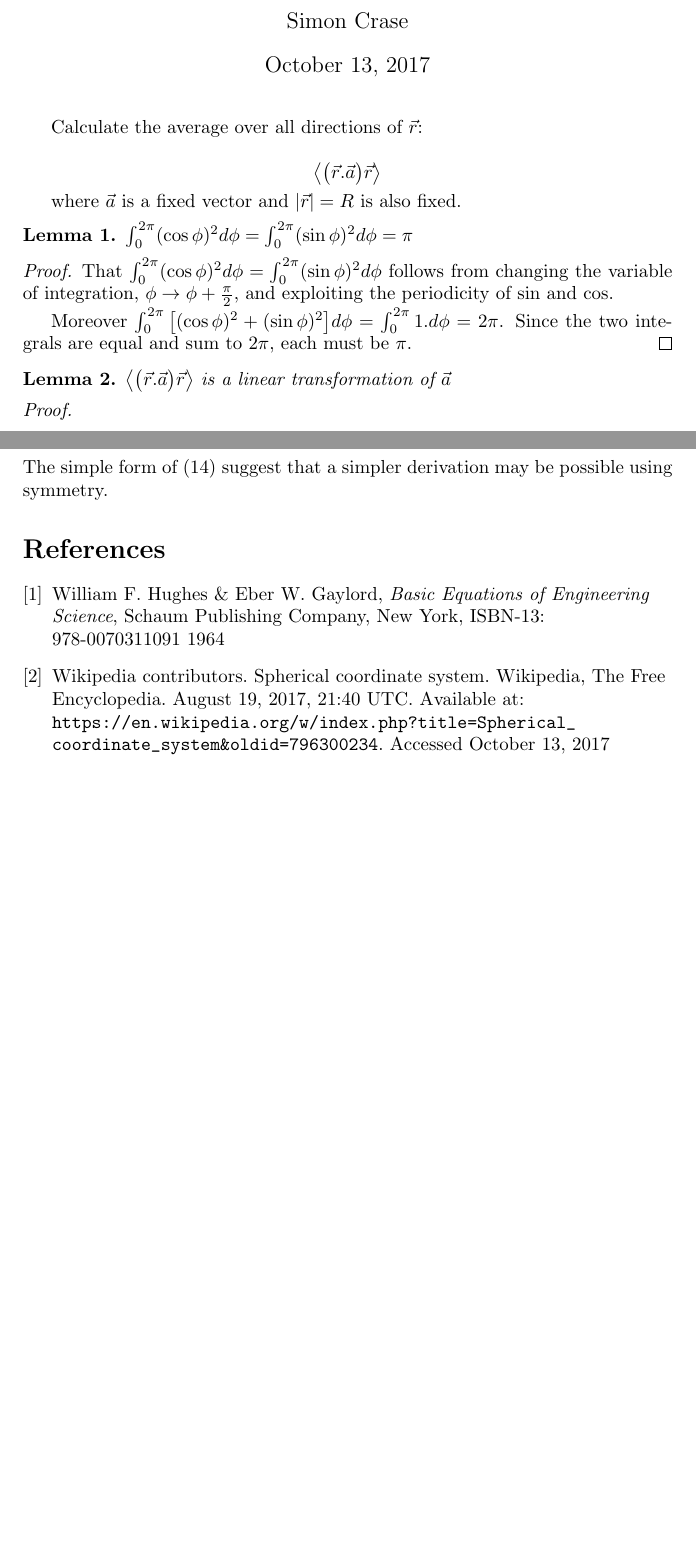
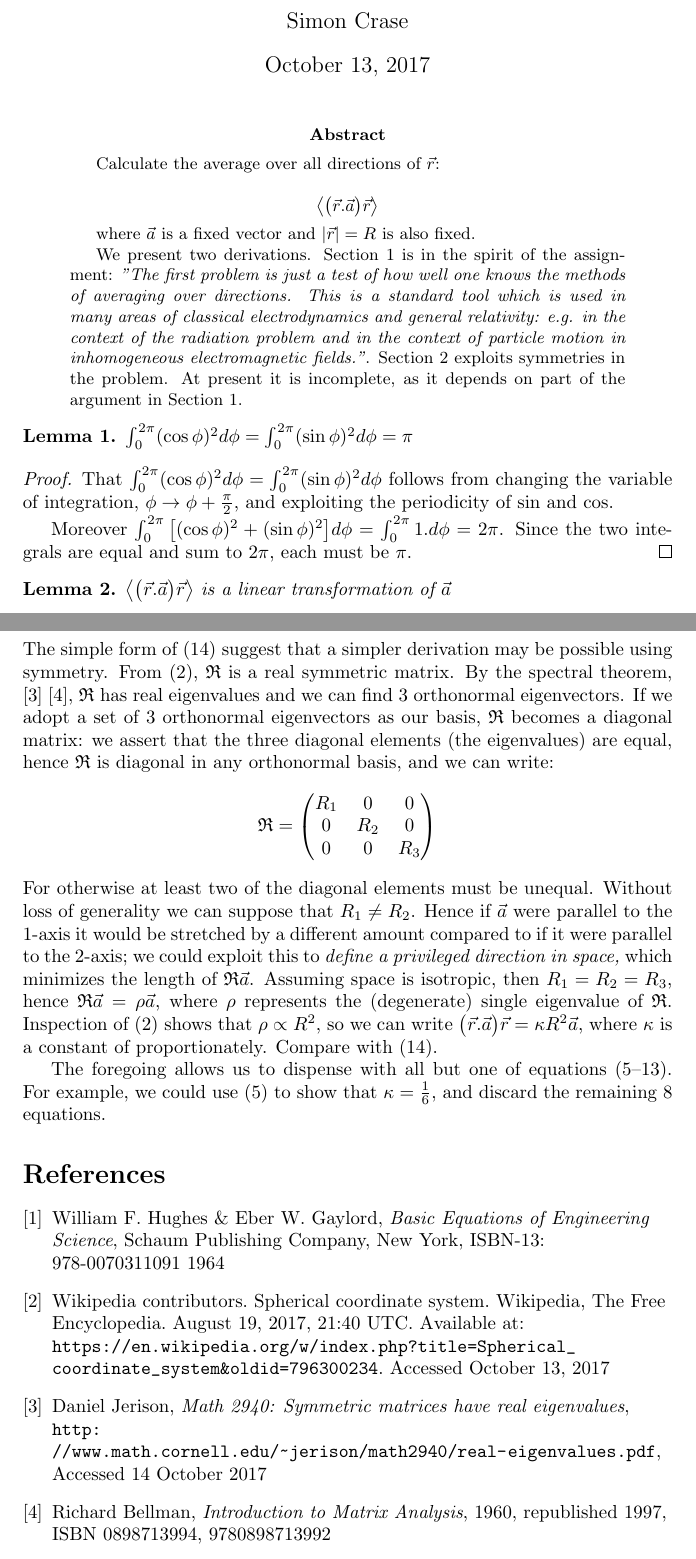
Before and after one commit to weka511/gr, a LaTeX paper (GR-problem-10-1.tex): two parts of pages 1 and 6 of 6, joined at a grey line, cut so that both start at the same text, the shorter picture padded with empty space. Compiled offline with pdfLaTeX.

Commit message:
Added symmetry argument

```diff
--- a/GR-problem-10-1.tex
+++ b/GR-problem-10-1.tex
@@ -10,11 +10,15 @@
 
 \maketitle
 
-Calculate the average over all directions of $\vec{r}$:
+\begin{abstract}
+	Calculate the average over all directions of $\vec{r}$:
 
-$$\left\langle \big(\vec{r}.\vec{a}\big)\vec{r} \right\rangle$$
+	$$\left\langle \big(\vec{r}.\vec{a}\big)\vec{r} \right\rangle$$
 
-where $\vec{a}$ is a fixed vector and $|\vec{r}|=R$ is also fixed.
+	where $\vec{a}$ is a fixed vector and $|\vec{r}|=R$ is also fixed.
+
+	We present two derivations. Section \ref{sect:long} is in the spirit of the assignment: \emph{"The first problem is just a test of how well one knows the methods of averaging over directions. This is a standard tool which is used in many areas of classical electrodynamics and general relativity: e.g. in the context of the radiation problem and in the context of particle motion in inhomogeneous electromagnetic fields."}. Section \ref{sect:symmetry}  exploits symmetries in the problem. At present it is incomplete, as it depends on part of the argument in Section \ref{sect:long}.
+\end{abstract}
 
 \begin{lemma}\label{lemma:i1}
 	$\int_{0}^{2\pi}(\cos\phi)^2  d\phi = \int_{0}^{2\pi}(\sin\phi)^2  d\phi=\pi$
@@ -35,5 +39,3 @@ where $\vec{a}$ is a fixed vector and $|\vec{r}|=R$ is also fixed.
 =& \sum_{i=1}^{3}r_ia_i \sum_{j=1}^{3}r_j\vec{i}_j \text{, where $i_j$ represents the 3 vectors $\vec{i},\vec{j},\vec{k}$}\\
 =& \sum_{i,j=1}^{3}r_i  r_j a_i \vec{i}_j \\
 \left\langle \big(\vec{r}.\vec{a}\big)\vec{r} \right\rangle=&\left\langle \sum_{i,j=1}^{3}r_i  r_j a_i \vec{i}_j\right\rangle\\
-=&\left\langle \sum_{i,j=1}^{3}r_i  r_j\right\rangle a_i \vec{i}_j
-\numberthis\label{eq:rar}
@@ -128,8 +132,19 @@ Substituting (\ref{eq:a1-i}--\ref{eq:a3-k})  in (\ref{eq:big-int})
 \end{align*}
 Hence the linear transformation in Lemma \ref{lemma:linearity}  is scalar multiplication.
 
-\section{A symmetry argument}
-The simple form of (\ref{eq:final}) suggest that a simpler derivation may be possible using symmetry.
+\section{A symmetry argument}\label{sect:symmetry}
+The simple form of (\ref{eq:final}) suggest that a simpler derivation may be possible using symmetry. From (\ref{eq:rar}), $\mathfrak{R}$ is a real symmetric matrix. By the spectral theorem, \cite{spectral-theorem} \cite{bellman1970}, $\mathfrak{R}$ has real eigenvalues and we can find 3 orthonormal eigenvectors. If we adopt a set of 3 orthonormal eigenvectors as our basis, $\mathfrak{R}$ becomes a diagonal matrix: we assert that the three diagonal elements (the eigenvalues) are equal, hence $\mathfrak{R}$ is diagonal in any orthonormal basis, and we can write:
+\[\mathfrak{R}=
+\begin{pmatrix}
+R_1 & 0 & 0 \\
+0 & R_2 & 0 \\
+0 & 0 & R_3
+\end{pmatrix}
+\]
+For otherwise at least two of the diagonal elements must be unequal. Without loss of generality we can suppose that $R_1 \neq R_2$. Hence if $\vec{a}$ were parallel to the 1-axis it would be stretched by a different amount compared to if it were parallel to the 2-axis; we could exploit this to \emph{define a privileged direction in space,} which minimizes the length of $\mathfrak{R}\vec{a}$. Assuming space is isotropic, then $R_1=R_2=R_3$, hence $\mathfrak{R}\vec{a}=\rho\vec{a}$, where $\rho$ represents the (degenerate) single eigenvalue of $\mathfrak{R}$. Inspection of (\ref{eq:rar}) shows that $\rho \propto R^2$, so we can write $\big(\vec{r}.\vec{a}\big)\vec{r}=\kappa R^2 \vec{a}$, where $\kappa$ is a constant of proportionately. Compare with (\ref{eq:final}).
+
+The foregoing allows us to dispense with all but one of equations (\ref{eq:a1-i}--\ref{eq:a3-k}). For example, we could use (\ref{eq:a1-i}) to show that $\kappa=\frac{1}{6}$, and discard the remaining 8 equations.
+
 \begin{thebibliography}{9}
 	\raggedright
 	\bibitem{schaum-basic}
@@ -143,6 +158,16 @@ The simple form of (\ref{eq:final}) suggest that a simpler derivation may be pos
 	\url{https://en.wikipedia.org/w/index.php?title=Spherical_coordinate_system&oldid=796300234}.
 	Accessed
 	October 13, 2017
+	\bibitem{spectral-theorem}
+	Daniel Jerison,
+	\emph{Math 2940: Symmetric matrices have real eigenvalues},
+	\url{http://www.math.cornell.edu/~jerison/math2940/real-eigenvalues.pdf},
+	Accessed 14 October 2017
+	\bibitem{bellman1970}
+	Richard Bellman,
+	\emph{Introduction to Matrix Analysis},
+	1960, republished 1997,
+	ISBN	0898713994, 9780898713992
 \end{thebibliography}
 
 \end{document}
```
Also changed, not shown: GR-problem-10-1.tex (4 more changed lines).
